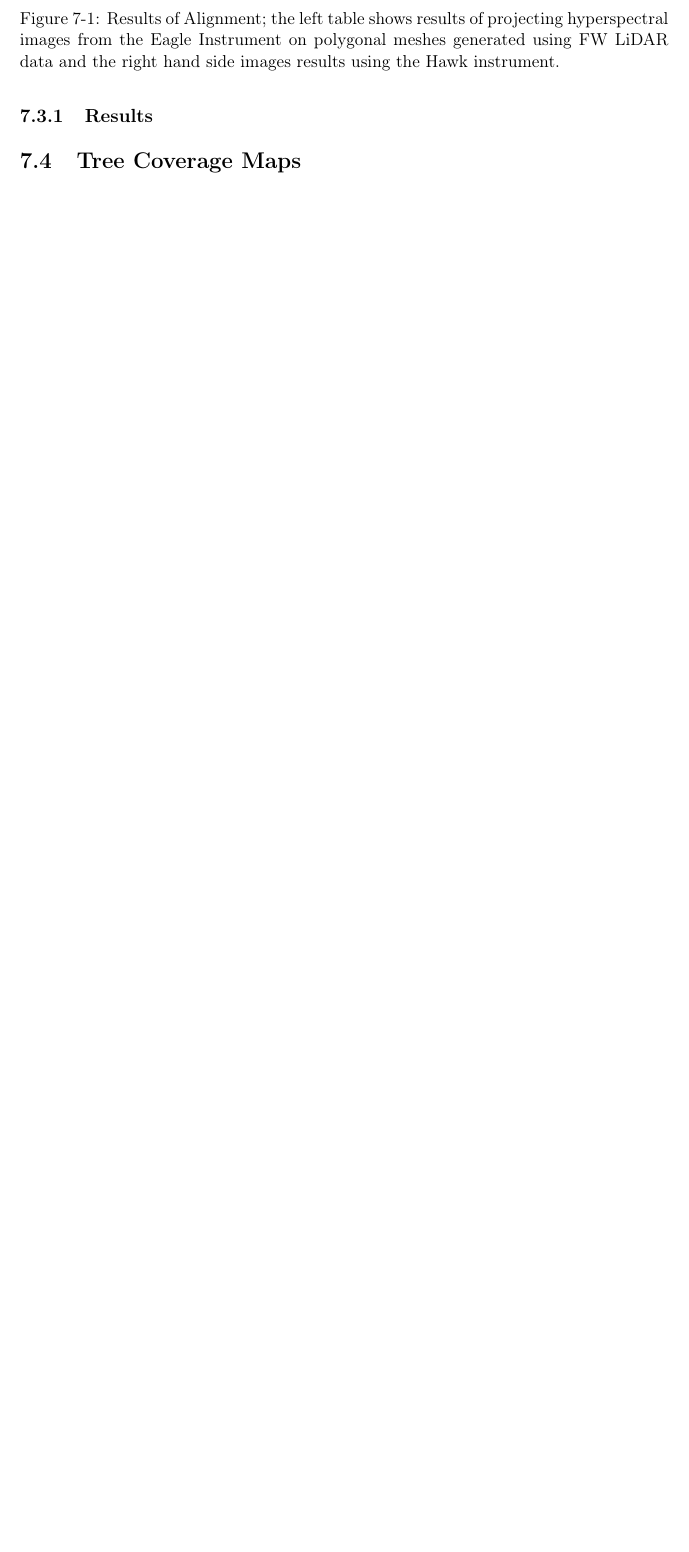
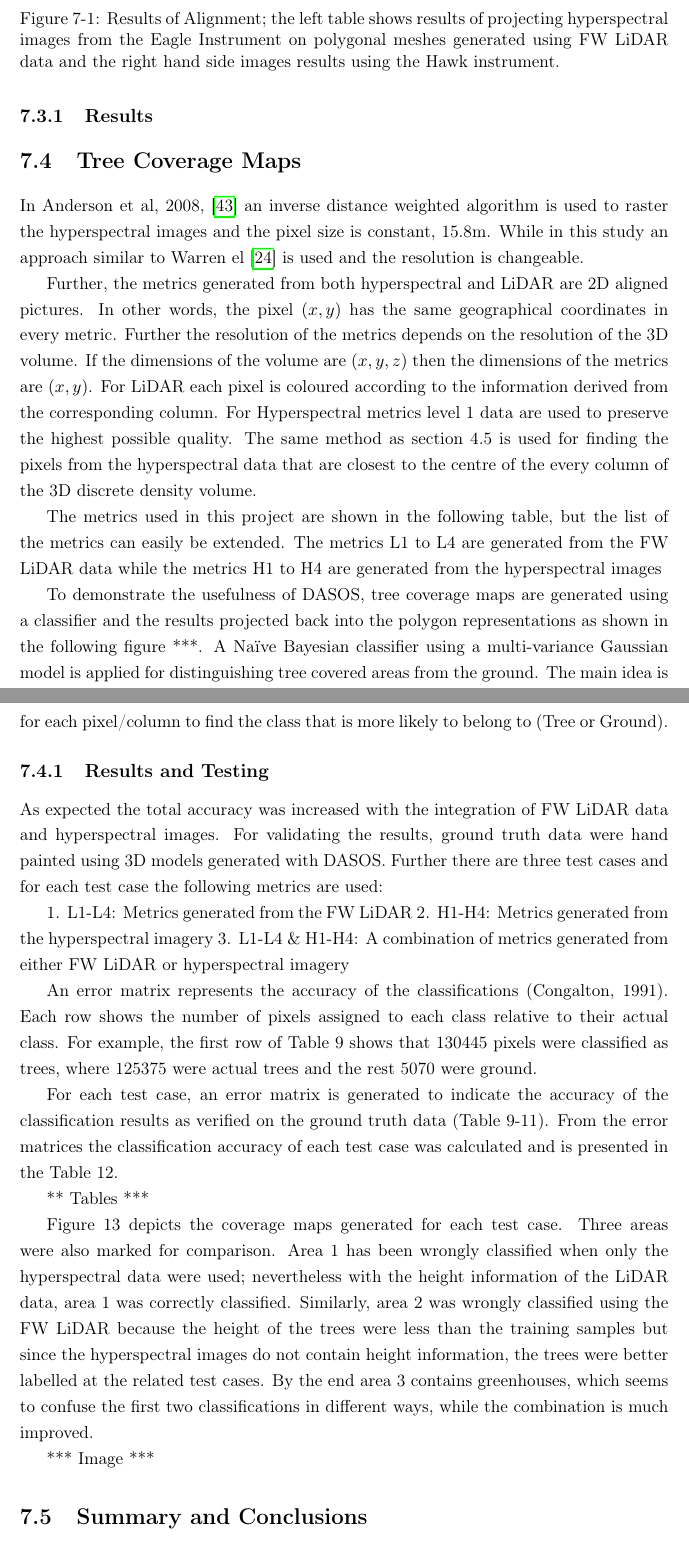
Before and after one commit to Art-n-MathS/ThesisDrMiltiadouTexFiles, a LaTeX thesis (main.tex, which reads tex/Alignment.tex): part of page 48 of 63 before the commit and two parts of pages 48 and 49 of 65 after it, the two joined at a grey line, cut so that both start at the same text, the shorter picture padded with empty space. Compiled offline with pdfLaTeX.

Commit message:
addint classification text at Alignment

```diff
--- a/tex/Alignment.tex
+++ b/tex/Alignment.tex
@@ -79,3 +79,36 @@
 
 \section{Tree Coverage Maps}
 
+\par In Anderson et al, 2008, \cite{Anderson2008} an inverse distance weighted algorithm is used to raster the hyperspectral images and the pixel size is constant, 15.8m. While in this study an approach similar to Warren el \cite{Warren2014} is used and the resolution is changeable.
+
+\par Further, the metrics generated from both hyperspectral and LiDAR are 2D aligned pictures. In other words, the pixel $(x, y)$ has the same geographical coordinates in every metric. Further the resolution of the metrics depends on the resolution of the 3D volume. If the dimensions of the volume are $(x, y, z)$ then the dimensions of the metrics are $(x, y)$. For LiDAR each pixel is coloured according to the information derived from the corresponding column. For Hyperspectral metrics level 1 data are used to preserve the highest possible quality. The same method as section 4.5 is used for finding the pixels from the hyperspectral data that are closest to the centre of the every column of the 3D discrete density volume.
+
+\par The metrics used in this project are shown in the following table, but the list of the metrics can easily be extended. The metrics L1 to L4 are generated from the FW LiDAR data while the metrics H1 to H4 are generated from the hyperspectral images
+
+\par To demonstrate the usefulness of DASOS, tree coverage maps are generated using a classifier and the results projected back into the polygon representations as shown in the following figure ***. A Naïve Bayesian classifier using a multi-variance Gaussian model is applied for distinguishing tree covered areas from the ground. The main idea is for each pixel/column to find the class
+that is more likely to belong to (Tree or Ground).
+
+\subsection{Results and Testing}
+\par As expected the total accuracy was increased with the integration of FW LiDAR data and hyperspectral images. For validating the results, ground truth data were hand painted using 3D models generated with DASOS. Further there are three test cases and for each test case the following metrics are used:
+
+1. L1-L4: Metrics generated from the FW LiDAR
+2. H1-H4: Metrics generated from the hyperspectral
+imagery
+3. L1-L4 \& H1-H4: A combination of metrics generated from either FW LiDAR or hyperspectral imagery
+
+\par An error matrix represents the accuracy of the classifications (Congalton, 1991). Each row shows the number of pixels assigned to each class relative to their actual class. For example, the first row of Table 9 shows that 130445 pixels were classified as trees, where 125375 were actual trees and the rest 5070 were ground.
+
+\par For each test case, an error matrix is generated to indicate the accuracy of the classification results as verified on the ground truth data (Table 9-11). From the error matrices the classification accuracy of each test case was calculated and is
+presented in the Table 12.
+
+
+** Tables ***
+
+\par Figure 13 depicts the coverage maps generated for each test case. Three areas were also marked for comparison. Area 1 has been wrongly classified when only the hyperspectral data were used; nevertheless with the height information of the LiDAR
+data, area 1 was correctly classified. Similarly, area 2 was wrongly classified using the FW LiDAR because the height of the trees were less than the training samples but since the hyperspectral images do not contain height information, the
+trees were better labelled at the related test cases. By the end area 3 contains greenhouses, which seems to confuse the first two classifications in different ways, while the combination is much improved.
+
+
+*** Image ***
+
+\section {Summary and Conclusions}
```
Also changed, not shown: tex/Alignment.tex (12 more changed lines).
